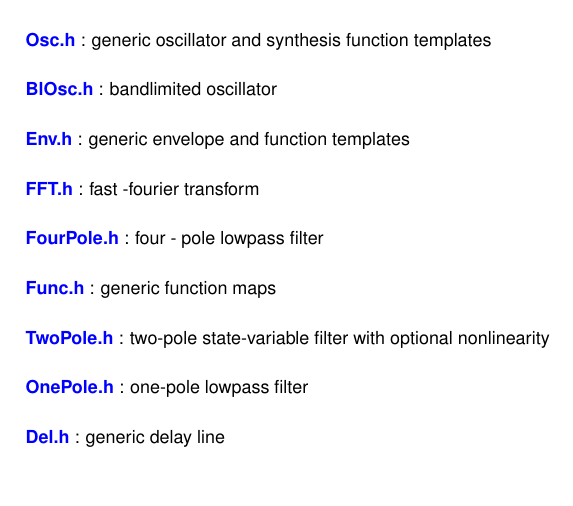
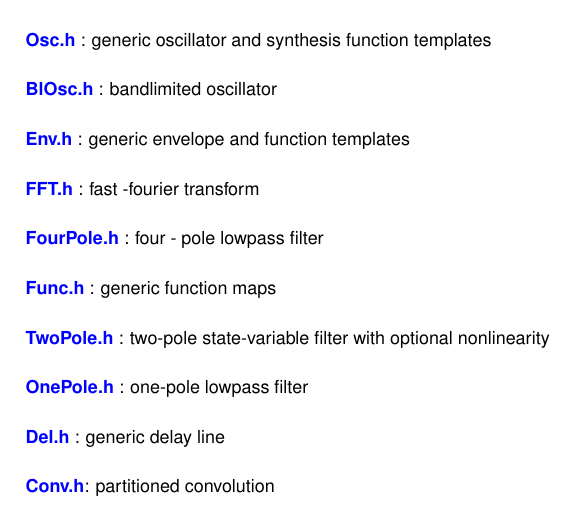
Before and after one commit to vlazzarini/aurora, a LaTeX thesis (docs/latex/refman.tex, which reads docs/latex/index.tex): part of page 7 of 73, cut so that both start at the same text. Compiled offline with pdfLaTeX.

Commit message:
readme update

```diff
--- a/docs/latex/index.tex
+++ b/docs/latex/index.tex
@@ -17,3 +17,5 @@
 {\bfseries \hyperlink{_one_pole_8h}{One\+Pole.\+h}} \+: one-\/pole lowpass filter
 
 {\bfseries \hyperlink{_del_8h}{Del.\+h}} \+: generic delay line
+
+{\bfseries \hyperlink{_conv_8h}{Conv.\+h}}\+: partitioned convolution
```
Also changed, not shown: examples/README.md, include/README.md, 1 other file.
